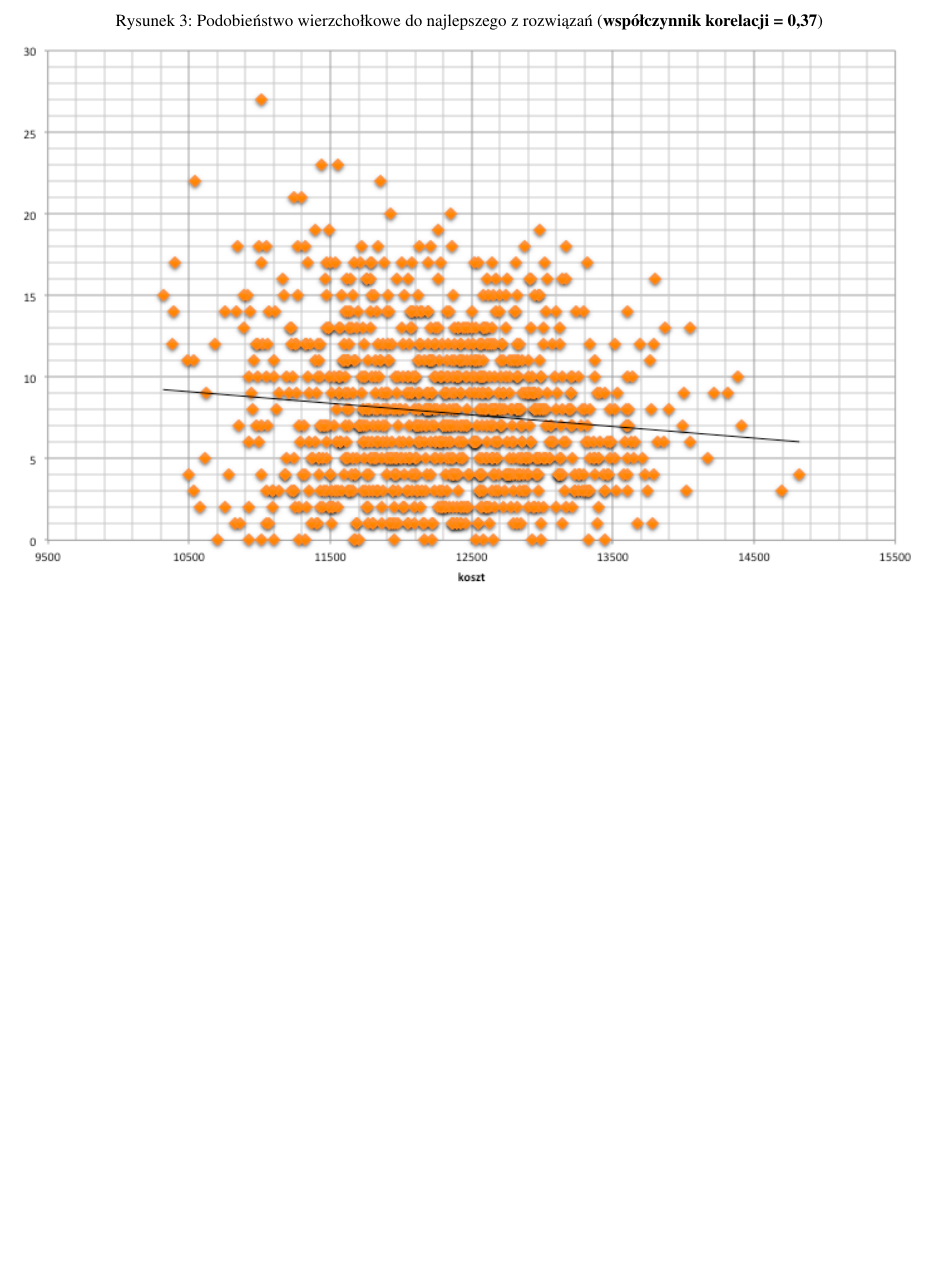
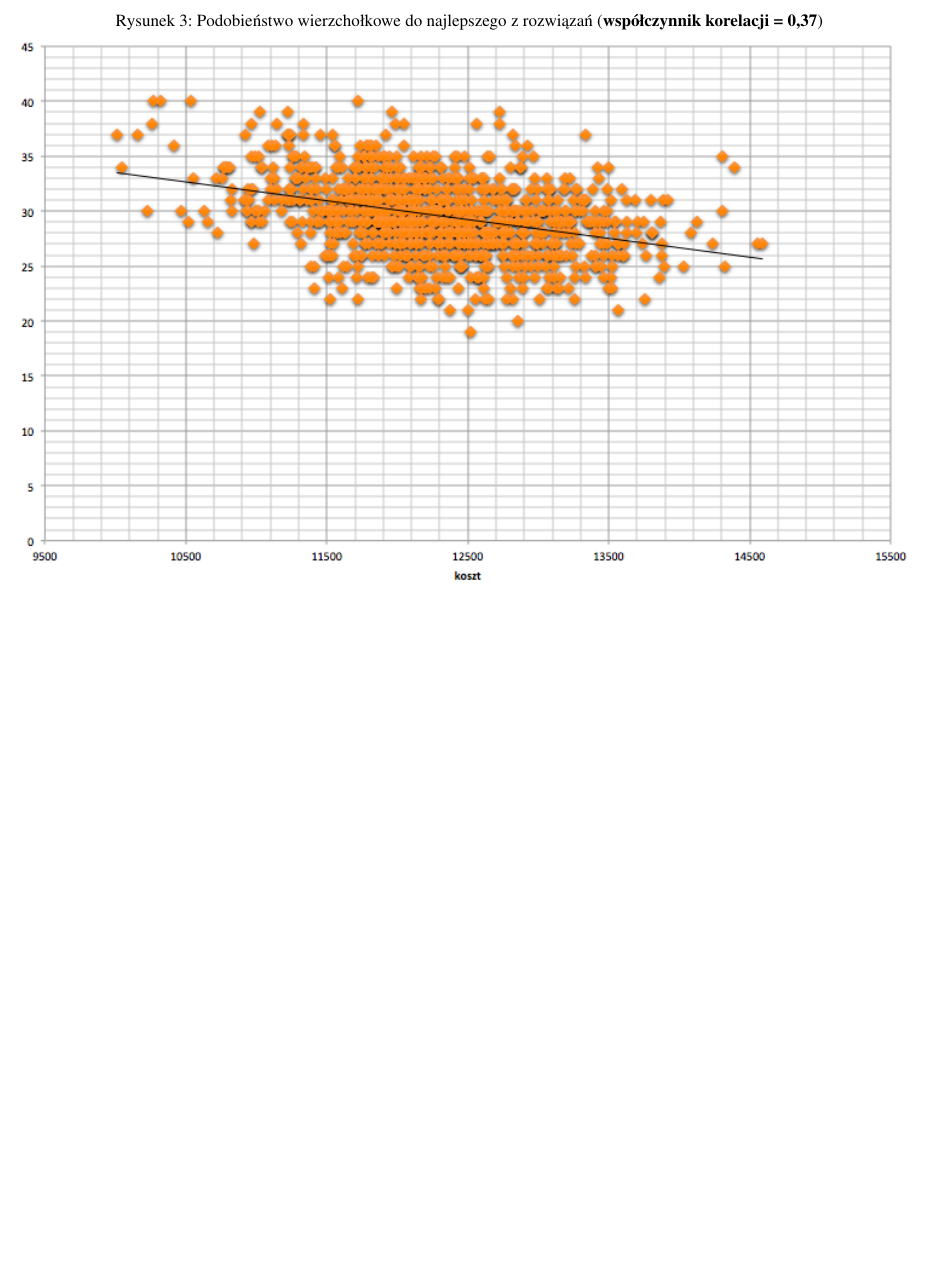
Before and after one commit to Arasz/Optimization-techniques, a LaTeX document (report/lab04/report04_Sadowska_Araszkiewicz.tex): part of page 3 of 4, cut so that both start at the same text. Compiled offline with pdfLaTeX.

Commit message:
report diagrams fixed

```diff
--- a/report/lab04/report04_Sadowska_Araszkiewicz.tex
+++ b/report/lab04/report04_Sadowska_Araszkiewicz.tex
@@ -61,7 +61,7 @@ Celem ćwiczenia było wyznaczenie średniego podobieństwa pomiędzy trasami wy
 \begin{figure} [H]
 \centering
 \caption{Podobieństwo wierzchołkowe do najlepszego z rozwiązań (\textbf{współczynnik korelacji = 0,37})}
-\includegraphics[angle=0,width = 1\textwidth, height=!]{images/edge_best.png}
+\includegraphics[angle=0,width = 1\textwidth, height=!]{images/node_best.png}
 \label{Rys. Edges}
 \end{figure}
 
```
Also changed, not shown: report/lab04/images/edge.png, report/lab04/images/node.png, report/lab04/report04_Sadowska_Araszkiewicz.pdf, report/lab04/report04_Sadowska_Araszkiewicz.tex (2 more changed lines).
